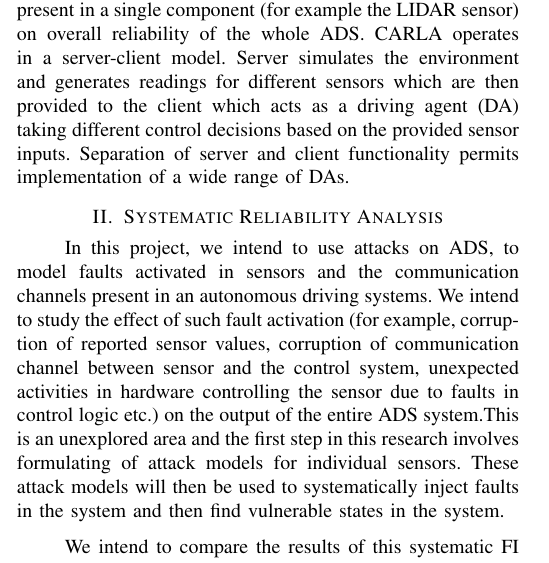
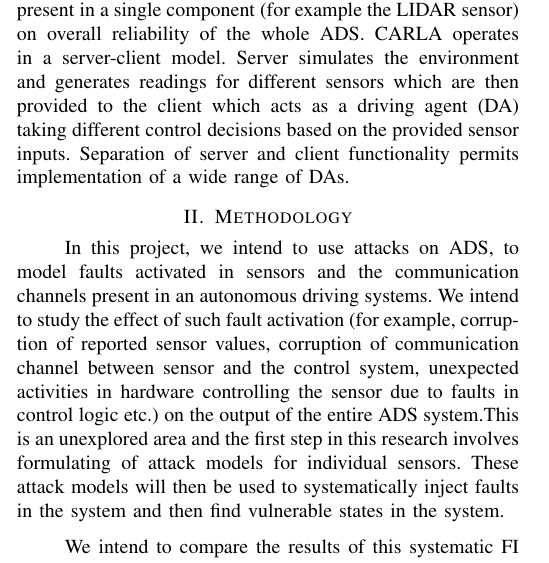
Before and after one commit to grep-aarkash/EECE-571K-Dependable-systems-project, a LaTeX paper (docs/Proposal/paper.tex, which reads docs/Proposal/methodology.tex): part of one column of page 1 of 2, cut so that both start at the same text. Compiled offline with pdfLaTeX; a missing font is replaced by an installed copy or a similar font; a LaTeX package or settings file that is missing is left out.

Commit message:
Minor changes

```diff
--- a/docs/Proposal/methodology.tex
+++ b/docs/Proposal/methodology.tex
@@ -1,4 +1,4 @@
-\section{Systematic Reliability Analysis}
+\section{Methodology}
 %Here what we propose?
 
 In this project, we intend to use attacks on ADS, to model faults activated in sensors and the communication channels present in an autonomous driving systems. We intend to study the effect of such fault activation (for example, corruption of reported sensor values, corruption of communication channel between sensor and the control system, unexpected activities in hardware controlling the sensor due to faults in control logic etc.) on the output of the entire ADS system.This is an unexplored area and the first step in this research involves formulating of attack models for individual sensors. These attack models will then be used to systematically inject faults in the system and then find vulnerable states in the system.
```
Also changed, not shown: docs/Proposal/paper.pdf, 4 other files.
